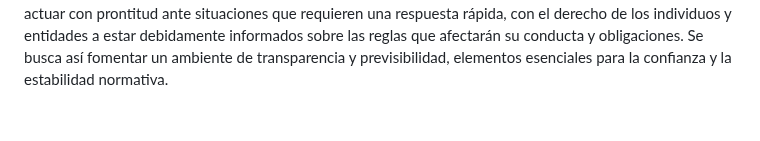
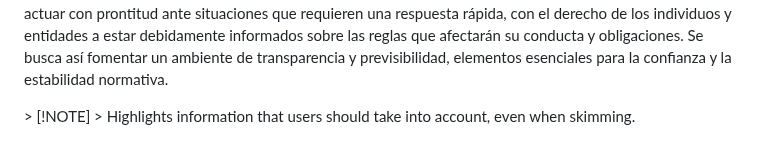
Before and after one commit to Grouvex/grouvex.github.io, a Markdown page: n-tos.md, the part around the change. Rendered like a GitHub page; folded sections open; blank space fills up the shorter version.

Commit message:
Update n-tos.md
Signed-off-by: Grouvex <168425996+Grouvex@users.noreply.github.com>

```diff
--- a/n-tos.md
+++ b/n-tos.md
@@ -123,9 +123,11 @@
    <p>En virtud de la presente Normativa General de Modificación de los Términos, se establece que los reglamentos generales podrán entrar en vigor al día siguiente de su publicación oficial en caso de que se considere que su aplicación es de carácter urgente y de suma importancia para el interés común. En circunstancias normales, dichos reglamentos serán efectivos una semana después de su anuncio oficial, proporcionando así un período razonable para su conocimiento y adecuada implementación.
 Por otro lado, los reglamentos específicos de cada comunidad tendrán un tratamiento diferenciado en cuanto a su entrada en vigor. Si se determina que la aplicación de un reglamento comunitario es importante para atender a necesidades particulares o situaciones excepcionales, este podrá ser aplicable una semana después de su comunicación oficial. En caso contrario, si no se identifica una urgencia inmediata, el reglamento comunitario entrará en vigor tres semanas después de su publicación, garantizando tiempo suficiente para su difusión y adaptación por parte de los miembros de la comunidad.
 Esta normativa busca equilibrar la necesidad de actuar con prontitud ante situaciones que requieren una respuesta rápida, con el derecho de los individuos y entidades a estar debidamente informados sobre las reglas que afectarán su conducta y obligaciones. Se busca así fomentar un ambiente de transparencia y previsibilidad, elementos esenciales para la confianza y la estabilidad normativa.</p>
-  <details>
+  </details>
 </section>
  </details>
+> [!NOTE]
+> Highlights information that users should take into account, even when skimming.
 </article>
 </main>
 <div id="footer"></div>
```
